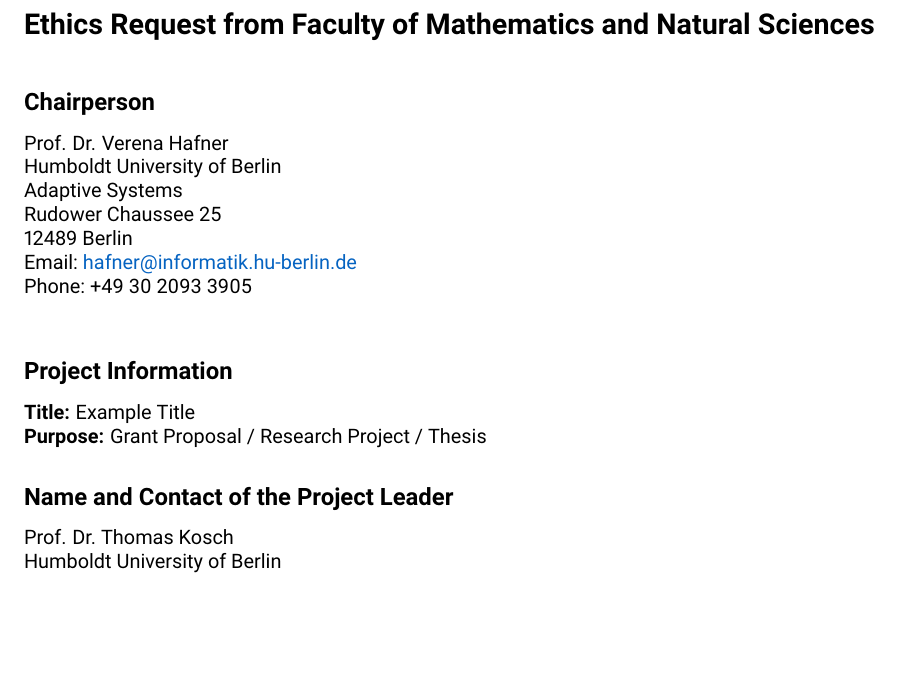
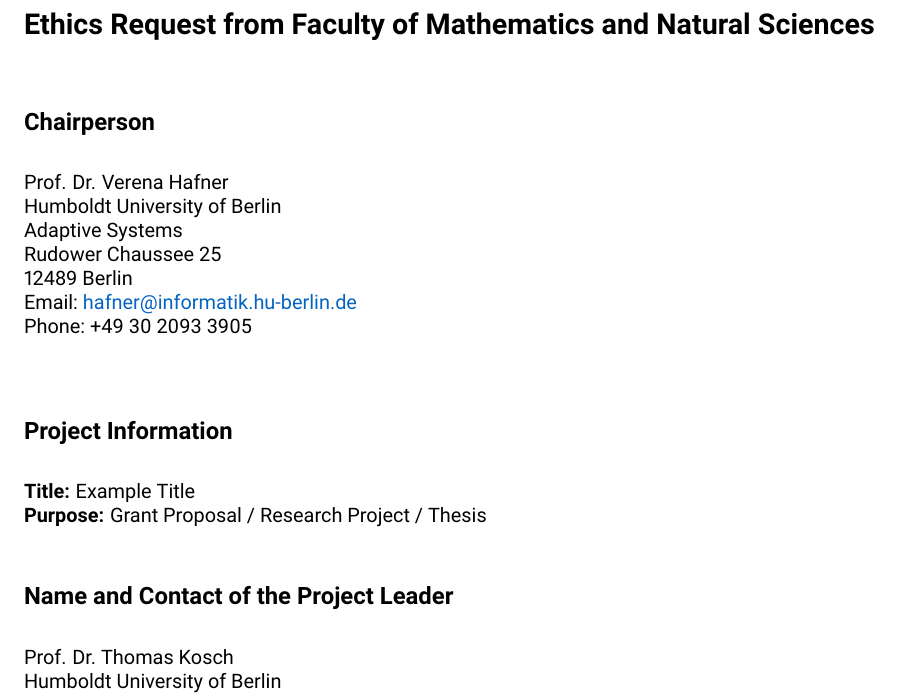
Before and after one commit to TKosch/hu-ethics-template, a LaTeX document (ethics.tex): part of page 1 of 3 before the commit and part of page 1 of 4 after it, cut so that both start at the same text, the shorter picture padded with empty space. Compiled offline with pdfLaTeX.

Commit message:
Metadata adjustments

```diff
--- a/ethics.tex
+++ b/ethics.tex
@@ -50,8 +50,13 @@
 \makeatother
 \pagestyle{MP}
 \title{}
-\author{Thomas Kosch}
-\date{2023-06-22}
+\author{<YOUR NAME>}
+\date{\today}
+
+% Paragraph spacing and indent setting
+\setlength\parindent{0pt}
+\parskip=1em
+
 \begin{document}
 \clearpage\clearpage\pagestyle{MP}
 \section{Ethics Request from Faculty of Mathematics and Natural Sciences}
```
Also changed, not shown: ethics.pdf.
